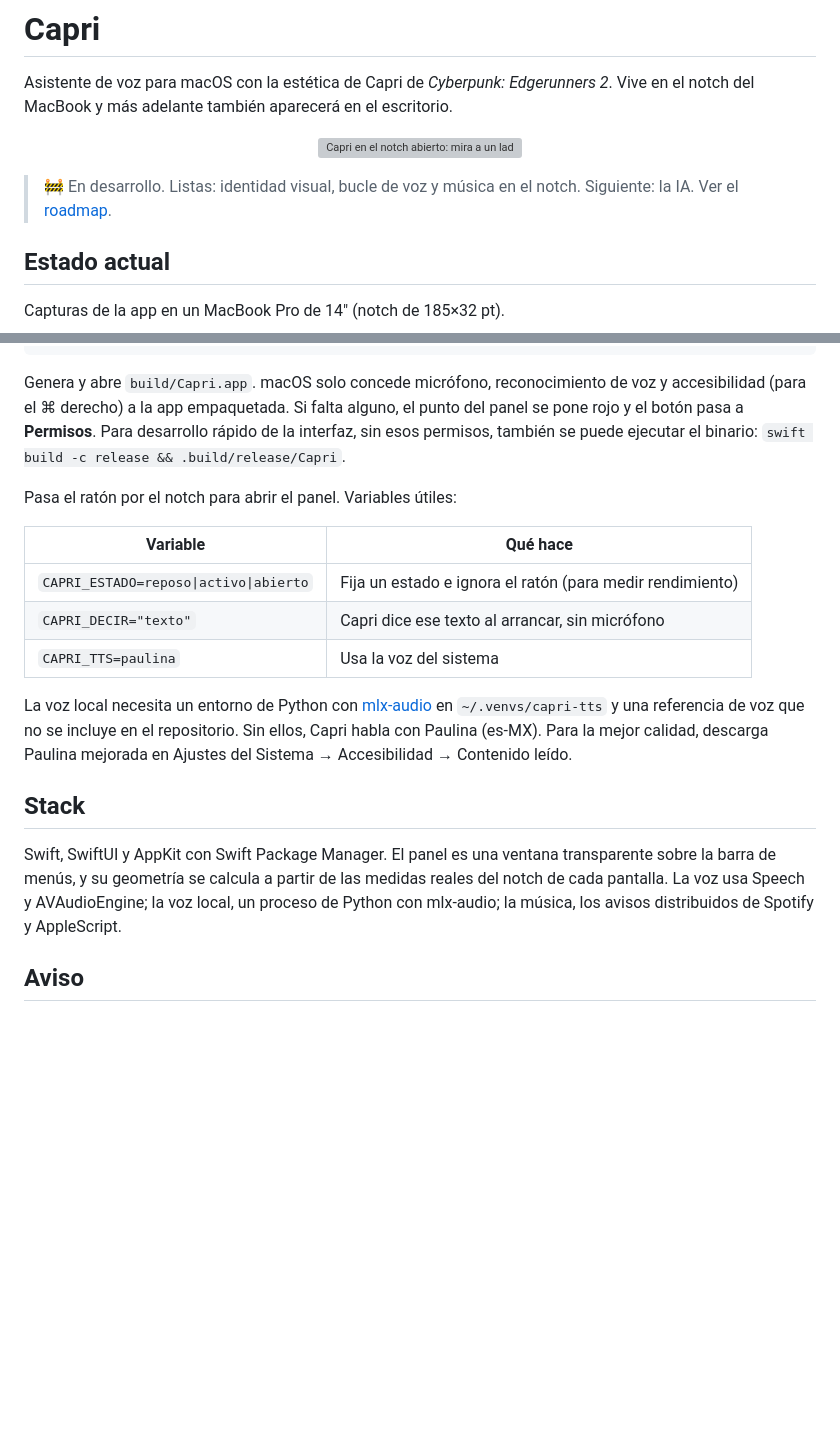
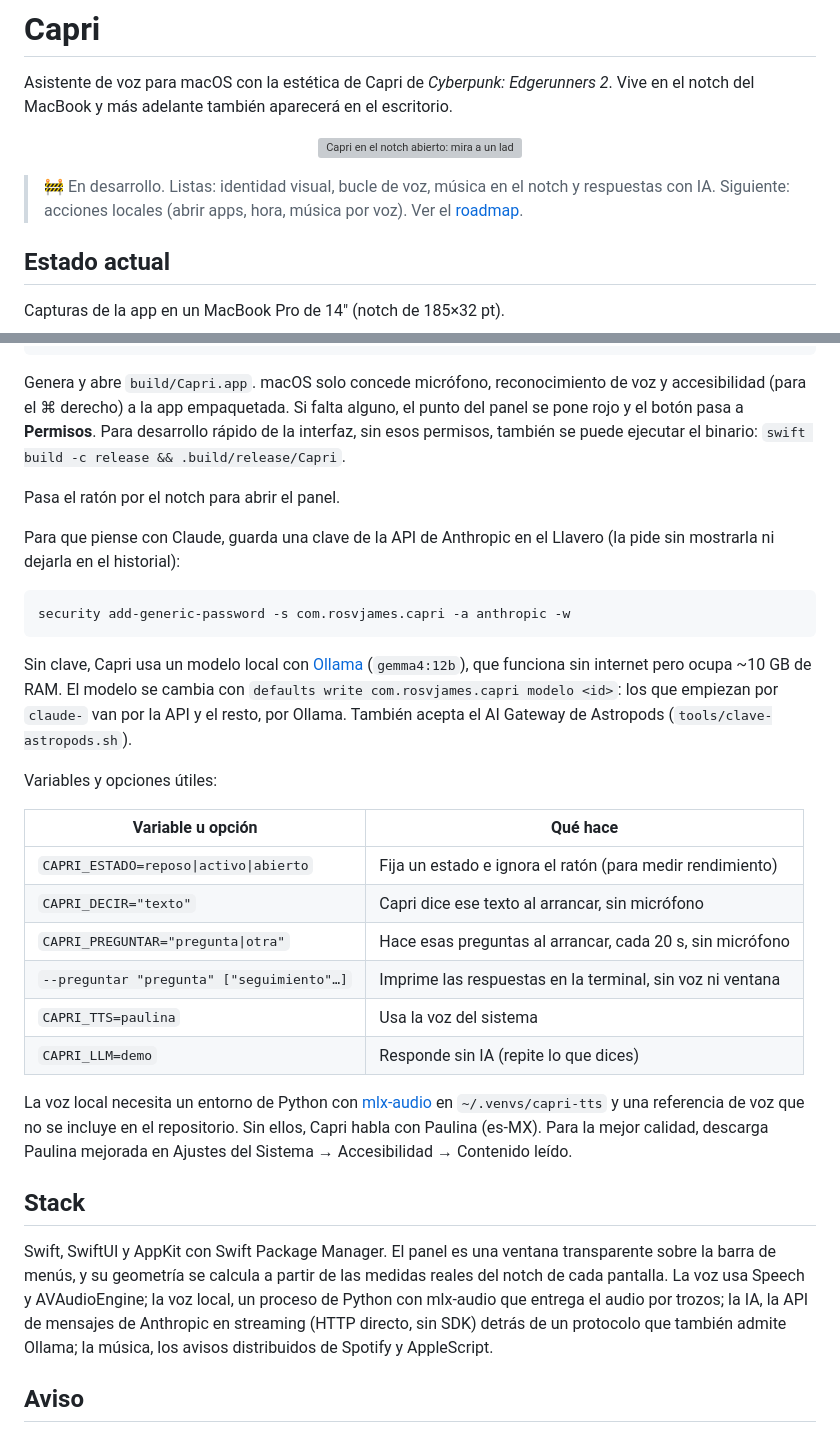
Before and after one commit to rosvjames/capri, a Markdown page: README.md, 2 parts joined by grey strips. GitHub-like rendering; blank space fills up the shorter version; grey boxes are pictures that could not be loaded.

````diff
--- a/README.md
+++ b/README.md
@@ -6,7 +6,7 @@ Asistente de voz para macOS con la estética de Capri de *Cyberpunk: Edgerunners
   <img src="docs/capturas/notch-abierto-loop.gif" alt="Capri en el notch abierto: mira a un lado, parpadea y se acerca a la pantalla" width="728">
 </p>
 
-> 🚧 En desarrollo. Listas: identidad visual, bucle de voz y música en el notch. Siguiente: la IA. Ver el [roadmap](docs/ROADMAP.md).
+> 🚧 En desarrollo. Listas: identidad visual, bucle de voz, música en el notch y respuestas con IA. Siguiente: acciones locales (abrir apps, hora, música por voz). Ver el [roadmap](docs/ROADMAP.md).
 
 ## Estado actual
 
@@ -73,18 +82,31 @@ tools/empaquetar.sh --abrir
 
 Genera y abre `build/Capri.app`. macOS solo concede micrófono, reconocimiento de voz y accesibilidad (para el ⌘ derecho) a la app empaquetada. Si falta alguno, el punto del panel se pone rojo y el botón pasa a **Permisos**. Para desarrollo rápido de la interfaz, sin esos permisos, también se puede ejecutar el binario: `swift build -c release && .build/release/Capri`.
 
-Pasa el ratón por el notch para abrir el panel. Variables útiles:
+Pasa el ratón por el notch para abrir el panel.
 
-| Variable | Qué hace |
+Para que piense con Claude, guarda una clave de la API de Anthropic en el Llavero (la pide sin mostrarla ni dejarla en el historial):
+
+```bash
+security add-generic-password -s com.rosvjames.capri -a anthropic -w
+```
+
+Sin clave, Capri usa un modelo local con [Ollama](https://ollama.com) (`gemma4:12b`), que funciona sin internet pero ocupa ~10 GB de RAM. El modelo se cambia con `defaults write com.rosvjames.capri modelo <id>`: los que empiezan por `claude-` van por la API y el resto, por Ollama. También acepta el AI Gateway de Astropods (`tools/clave-astropods.sh`).
+
+Variables y opciones útiles:
+
+| Variable u opción | Qué hace |
 |---|---|
 | `CAPRI_ESTADO=reposo\|activo\|abierto` | Fija un estado e ignora el ratón (para medir rendimiento) |
 | `CAPRI_DECIR="texto"` | Capri dice ese texto al arrancar, sin micrófono |
+| `CAPRI_PREGUNTAR="pregunta\|otra"` | Hace esas preguntas al arrancar, cada 20 s, sin micrófono |
+| `--preguntar "pregunta" ["seguimiento"…]` | Imprime las respuestas en la terminal, sin voz ni ventana |
 | `CAPRI_TTS=paulina` | Usa la voz del sistema |
+| `CAPRI_LLM=demo` | Responde sin IA (repite lo que dices) |
 
 La voz local necesita un entorno de Python con [mlx-audio](https://github.com/Blaizzy/mlx-audio) en `~/.venvs/capri-tts` y una referencia de voz que no se incluye en el repositorio. Sin ellos, Capri habla con Paulina (es-MX). Para la mejor calidad, descarga Paulina mejorada en Ajustes del Sistema → Accesibilidad → Contenido leído.
 
 ## Stack
-Swift, SwiftUI y AppKit con Swift Package Manager. El panel es una ventana transparente sobre la barra de menús, y su geometría se calcula a partir de las medidas reales del notch de cada pantalla. La voz usa Speech y AVAudioEngine; la voz local, un proceso de Python con mlx-audio; la música, los avisos distribuidos de Spotify y AppleScript.
+Swift, SwiftUI y AppKit con Swift Package Manager. El panel es una ventana transparente sobre la barra de menús, y su geometría se calcula a partir de las medidas reales del notch de cada pantalla. La voz usa Speech y AVAudioEngine; la voz local, un proceso de Python con mlx-audio que entrega el audio por trozos; la IA, la API de mensajes de Anthropic en streaming (HTTP directo, sin SDK) detrás de un protocolo que también admite Ollama; la música, los avisos distribuidos de Spotify y AppleScript.
 
 ## Aviso
 
````
Also changed, not shown: other parts of README.md (+14 -5 lines), docs/capturas/franja.png (added).
